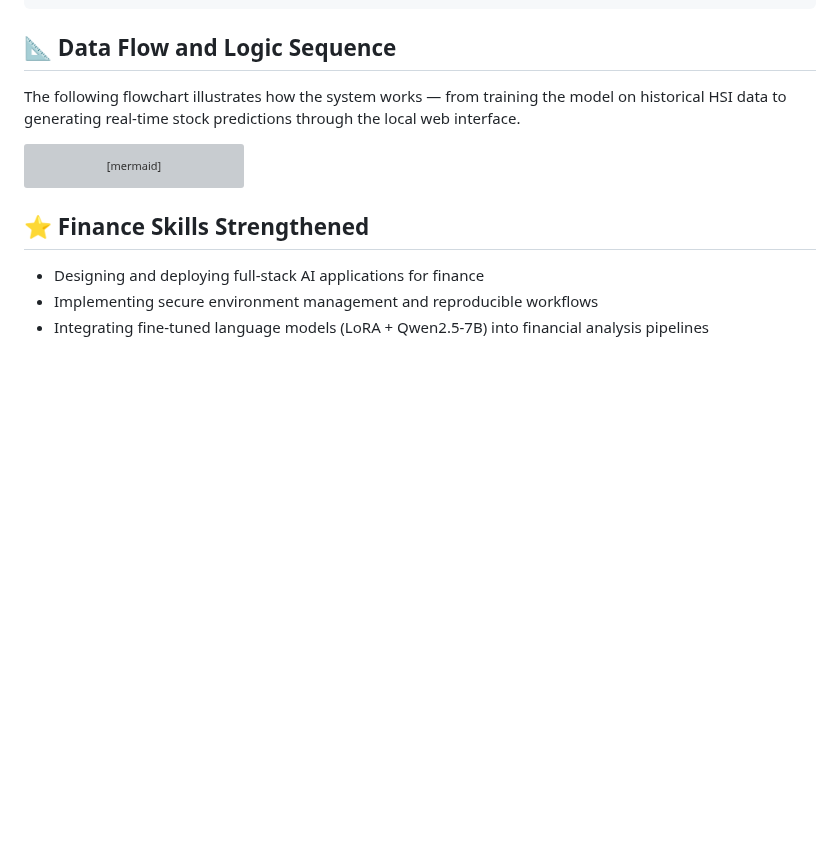
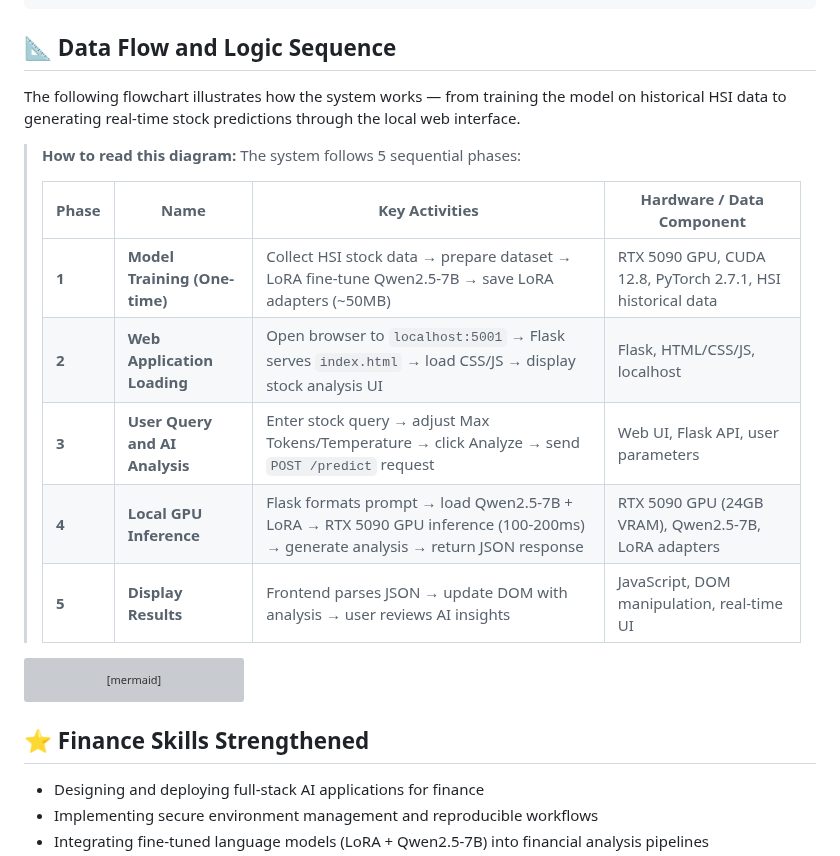
Before and after one commit to wcfjeffrey/jeffreywoo-finance-ai-local-model, a Markdown page: README.md, the part around the change. Drawn GitHub-style; blank space fills up the shorter version; grey boxes are pictures that could not be loaded.

Commit message:
Revise README
Revised README.

````diff
--- a/README.md
+++ b/README.md
@@ -198,6 +198,16 @@ Imagine you're a brilliant professor (the base model) with a thick textbook of k
 ## 📐 Data Flow and Logic Sequence
 
 The following flowchart illustrates how the system works — from training the model on historical HSI data to generating real-time stock predictions through the local web interface.
+
+> **How to read this diagram:** The system follows 5 sequential phases:
+>
+> | Phase | Name | Key Activities | Hardware / Data Component |
+> |-------|------|----------------|---------------------------|
+> | **1** | **Model Training (One-time)** | Collect HSI stock data → prepare dataset → LoRA fine-tune Qwen2.5-7B → save LoRA adapters (~50MB) | RTX 5090 GPU, CUDA 12.8, PyTorch 2.7.1, HSI historical data |
+> | **2** | **Web Application Loading** | Open browser to `localhost:5001` → Flask serves `index.html` → load CSS/JS → display stock analysis UI | Flask, HTML/CSS/JS, localhost |
+> | **3** | **User Query and AI Analysis** | Enter stock query → adjust Max Tokens/Temperature → click Analyze → send `POST /predict` request | Web UI, Flask API, user parameters |
+> | **4** | **Local GPU Inference** | Flask formats prompt → load Qwen2.5-7B + LoRA → RTX 5090 GPU inference (100-200ms) → generate analysis → return JSON response | RTX 5090 GPU (24GB VRAM), Qwen2.5-7B, LoRA adapters |
+> | **5** | **Display Results** | Frontend parses JSON → update DOM with analysis → user reviews AI insights | JavaScript, DOM manipulation, real-time UI |
 
 ```mermaid
 flowchart TD
````
